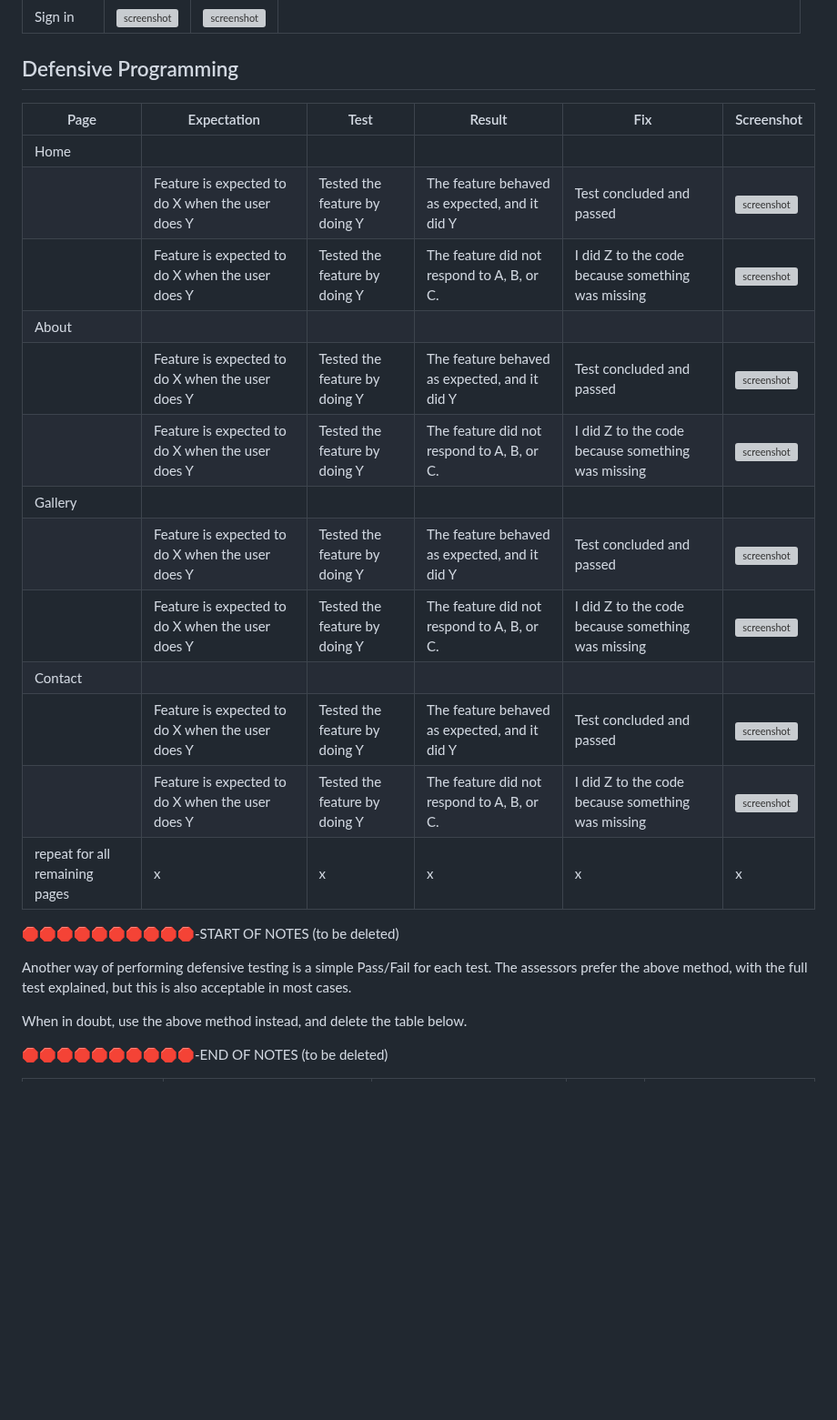
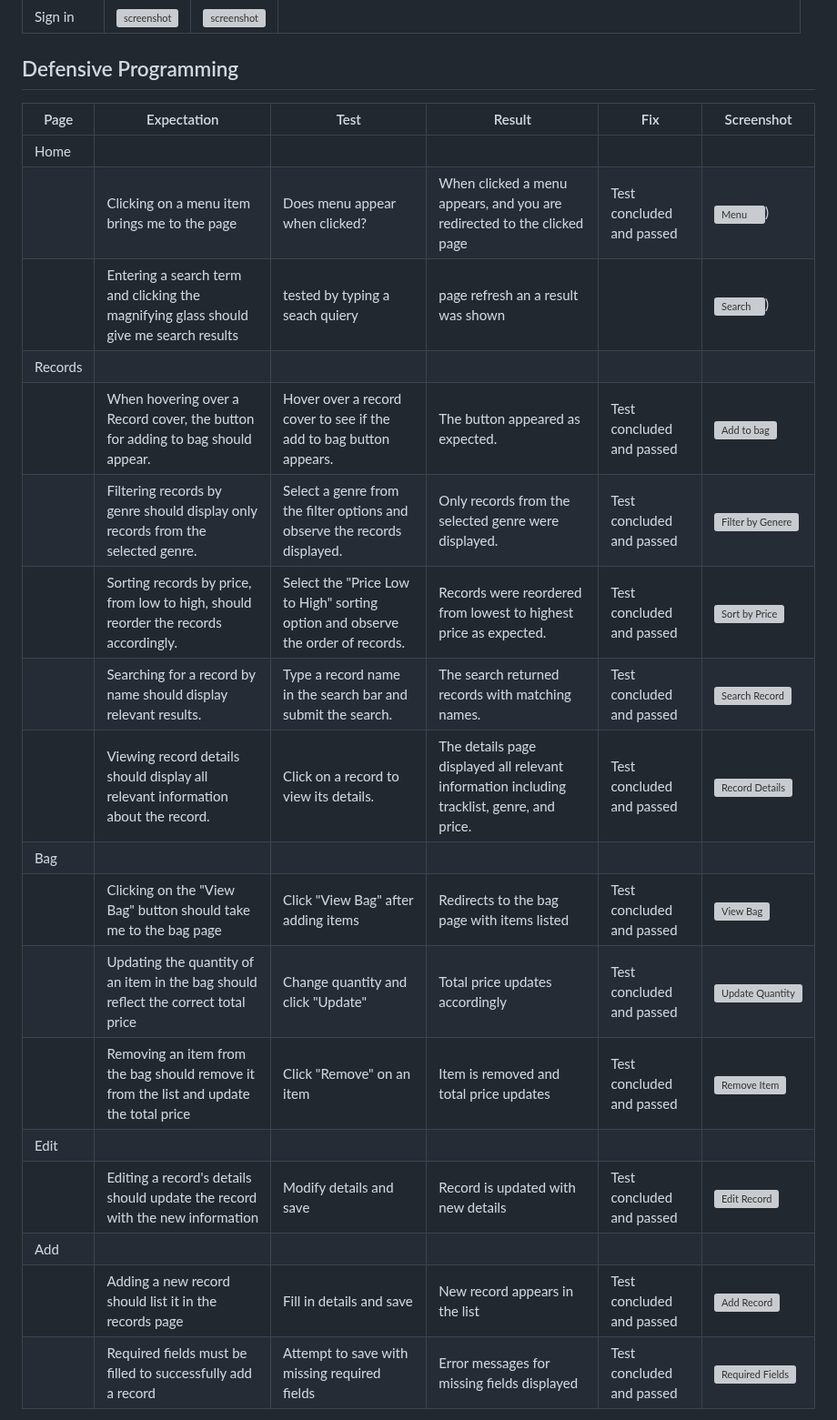
Before and after one commit to zakenaio/pp5-tonality, a Markdown page: TESTING.md, the part around one of its changes. Shown at 91% size. Rendered like a GitHub page; blank space fills up the shorter version; grey boxes are pictures that could not be loaded.

```diff
--- a/TESTING.md
+++ b/TESTING.md
@@ -167,29 +167,28 @@ I've tested my deployed project using the Lighthouse Audit tool to check for any
 
 ## Defensive Programming
 
-
 | Page | Expectation | Test | Result | Fix | Screenshot |
 | --- | --- | --- | --- | --- | --- |
 | Home | | | | | |
-| | Feature is expected to do X when the user does Y | Tested the feature by doing Y | The feature behaved as expected, and it did Y | Test concluded and passed | ![screenshot](documentation/features/feature01.png) |
-| | Feature is expected to do X when the user does Y | Tested the feature by doing Y | The feature did not respond to A, B, or C. | I did Z to the code because something was missing | ![screenshot](documentation/features/feature02.png) |
-| About | | | | | |
-| | Feature is expected to do X when the user does Y | Tested the feature by doing Y | The feature behaved as expected, and it did Y | Test concluded and passed | ![screenshot](documentation/features/feature03.png) |
-| | Feature is expected to do X when the user does Y | Tested the feature by doing Y | The feature did not respond to A, B, or C. | I did Z to the code because something was missing | ![screenshot](documentation/features/feature04.png) |
-| Gallery | | | | | |
-| | Feature is expected to do X when the user does Y | Tested the feature by doing Y | The feature behaved as expected, and it did Y | Test concluded and passed | ![screenshot](documentation/features/feature05.png) |
-| | Feature is expected to do X when the user does Y | Tested the feature by doing Y | The feature did not respond to A, B, or C. | I did Z to the code because something was missing | ![screenshot](documentation/features/feature06.png) |
-| Contact | | | | | |
-| | Feature is expected to do X when the user does Y | Tested the feature by doing Y | The feature behaved as expected, and it did Y | Test concluded and passed | ![screenshot](documentation/features/feature07.png) |
-| | Feature is expected to do X when the user does Y | Tested the feature by doing Y | The feature did not respond to A, B, or C. | I did Z to the code because something was missing | ![screenshot](documentation/features/feature08.png) |
-| repeat for all remaining pages | x | x | x | x | x |
+| | Clicking on a menu item brings me to the page | Does menu appear when clicked? | When clicked a menu appears, and you are redirected to the clicked page | Test concluded and passed | [![Menu](https://i.gyazo.com/ad9db4341ffe6745a0f80d54ef6829d7.gif)](https://gyazo.com/ad9db4341ffe6745a0f80d54ef6829d7)) |
+| | Entering a search term and clicking the magnifying glass should give me search results | tested by typing a seach quiery | page refresh an a result was shown |  | [![Search](https://i.gyazo.com/fef0c1a4542c313f13c398e1eea86053.gif)](https://gyazo.com/fef0c1a4542c313f13c398e1eea86053)) |
+| Records | | | | | |
+| | When hovering over a Record cover, the button for adding to bag should appear. | Hover over a record cover to see if the add to bag button appears. | The button appeared as expected. | Test concluded and passed | [![Add to bag](https://i.gyazo.com/39032d9e96e651404670e1d88635cc66.gif)](https://gyazo.com/39032d9e96e651404670e1d88635cc66) |
+| | Filtering records by genre should display only records from the selected genre. | Select a genre from the filter options and observe the records displayed. | Only records from the selected genre were displayed. | Test concluded and passed | [![Filter by Genere](https://i.gyazo.com/e2bb7bae06db972834cf191b8ac0c125.gif)](https://gyazo.com/e2bb7bae06db972834cf191b8ac0c125) |
+| | Sorting records by price, from low to high, should reorder the records accordingly. | Select the "Price Low to High" sorting option and observe the order of records. | Records were reordered from lowest to highest price as expected. | Test concluded and passed | [![Sort by Price](https://i.gyazo.com/2a0586de25497b3554dfe5f9b71d3fe6.gif)](https://gyazo.com/2a0586de25497b3554dfe5f9b71d3fe6) |
+| | Searching for a record by name should display relevant results. | Type a record name in the search bar and submit the search. | The search returned records with matching names. | Test concluded and passed | [![Search Record](https://i.gyazo.com/cf1bf0c2a5253f004a375a55becd7038.gif)](https://gyazo.com/cf1bf0c2a5253f004a375a55becd7038) |
+| | Viewing record details should display all relevant information about the record. | Click on a record to view its details. | The details page displayed all relevant information including tracklist, genre, and price. | Test concluded and passed | [![Record Details](https://i.gyazo.com/0adcdf291d6b435e36c663d5f351d1ef.gif)](https://gyazo.com/0adcdf291d6b435e36c663d5f351d1ef) |
+| Bag | | | | | |
+| | Clicking on the "View Bag" button should take me to the bag page | Click "View Bag" after adding items | Redirects to the bag page with items listed | Test concluded and passed | [![View Bag](https://i.gyazo.com/8df8a17706039980f55d01b3abf5984f.gif)](https://gyazo.com/8df8a17706039980f55d01b3abf5984f) |
+| | Updating the quantity of an item in the bag should reflect the correct total price | Change quantity and click "Update" | Total price updates accordingly | Test concluded and passed | [![Update Quantity](https://i.gyazo.com/9249065dadf2bf6e1274bc4e208ad4e7.gif)](https://gyazo.com/9249065dadf2bf6e1274bc4e208ad4e7) |
+| | Removing an item from the bag should remove it from the list and update the total price | Click "Remove" on an item | Item is removed and total price updates | Test concluded and passed | [![Remove Item](https://i.gyazo.com/c4f3bb3c790f158d4c9be7f574ce88b2.gif)](https://gyazo.com/c4f3bb3c790f158d4c9be7f574ce88b2) |
+| Edit | | | | | |
+| | Editing a record's details should update the record with the new information | Modify details and save | Record is updated with new details | Test concluded and passed | [![Edit Record](https://i.gyazo.com/2b902c73629acd6108191b34ed5b18d1.gif)](https://gyazo.com/2b902c73629acd6108191b34ed5b18d1) |
+| Add | | | | | |
+| | Adding a new record should list it in the records page | Fill in details and save | New record appears in the list | Test concluded and passed | [![Add Record](https://i.gyazo.com/27fb0844a87fd705ad89b245ff7f10a4.gif)](https://gyazo.com/27fb0844a87fd705ad89b245ff7f10a4) |
+| | Required fields must be filled to successfully add a record | Attempt to save with missing required fields | Error messages for missing fields displayed | Test concluded and passed | [![Required Fields](https://i.gyazo.com/example-required-fields.gif)](https://gyazo.com/example-required-fields) |
 
-🛑🛑🛑🛑🛑🛑🛑🛑🛑🛑-START OF NOTES (to be deleted)
 
-Another way of performing defensive testing is a simple Pass/Fail for each test.
-The assessors prefer the above method, with the full test explained, but this is also acceptable in most cases.
 
-When in doubt, use the above method instead, and delete the table below.
 
-🛑🛑🛑🛑🛑🛑🛑🛑🛑🛑-END OF NOTES (to be deleted)
 
```
Also changed, not shown: other parts of TESTING.md (+0 -34 lines).
